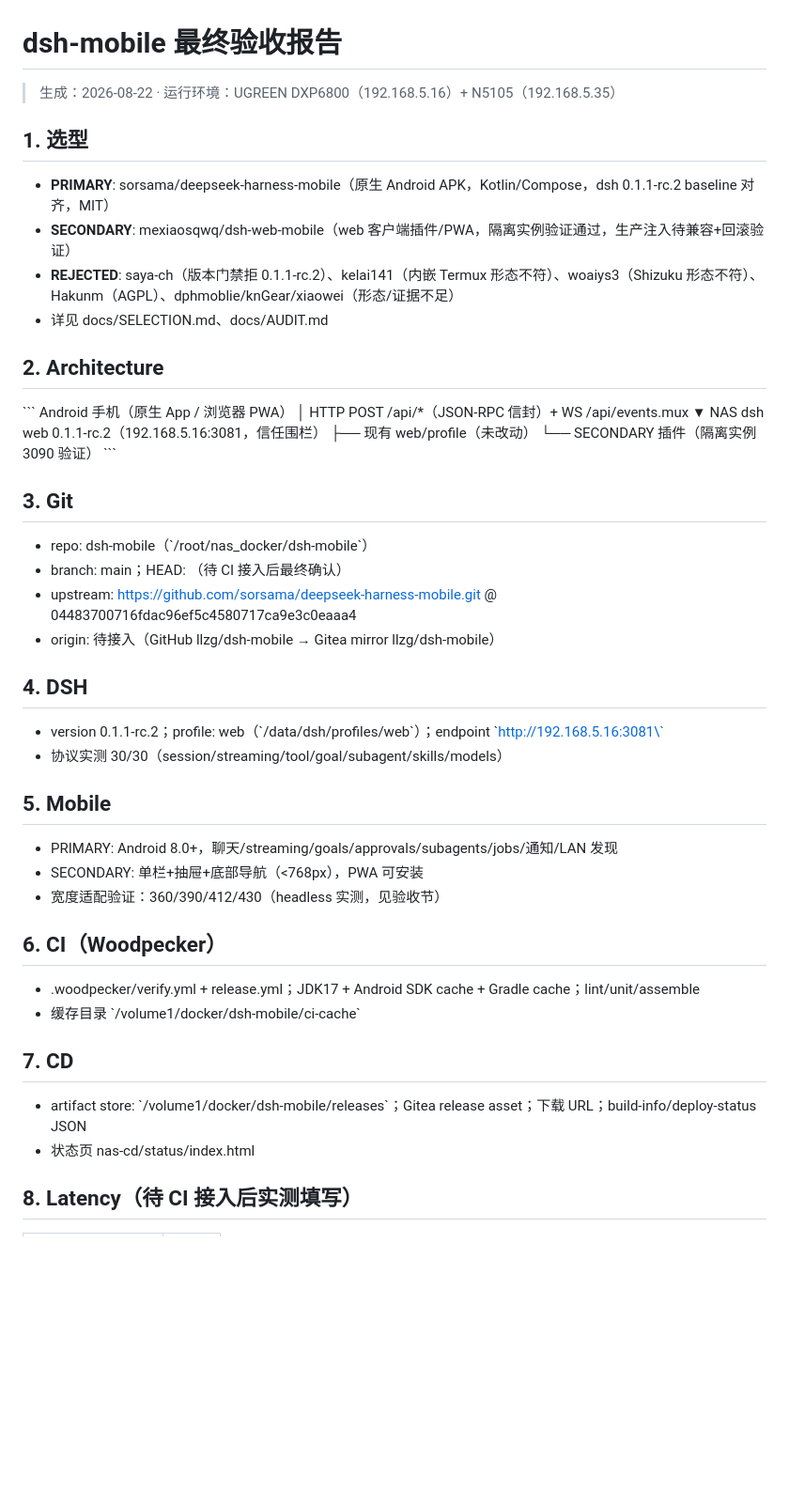
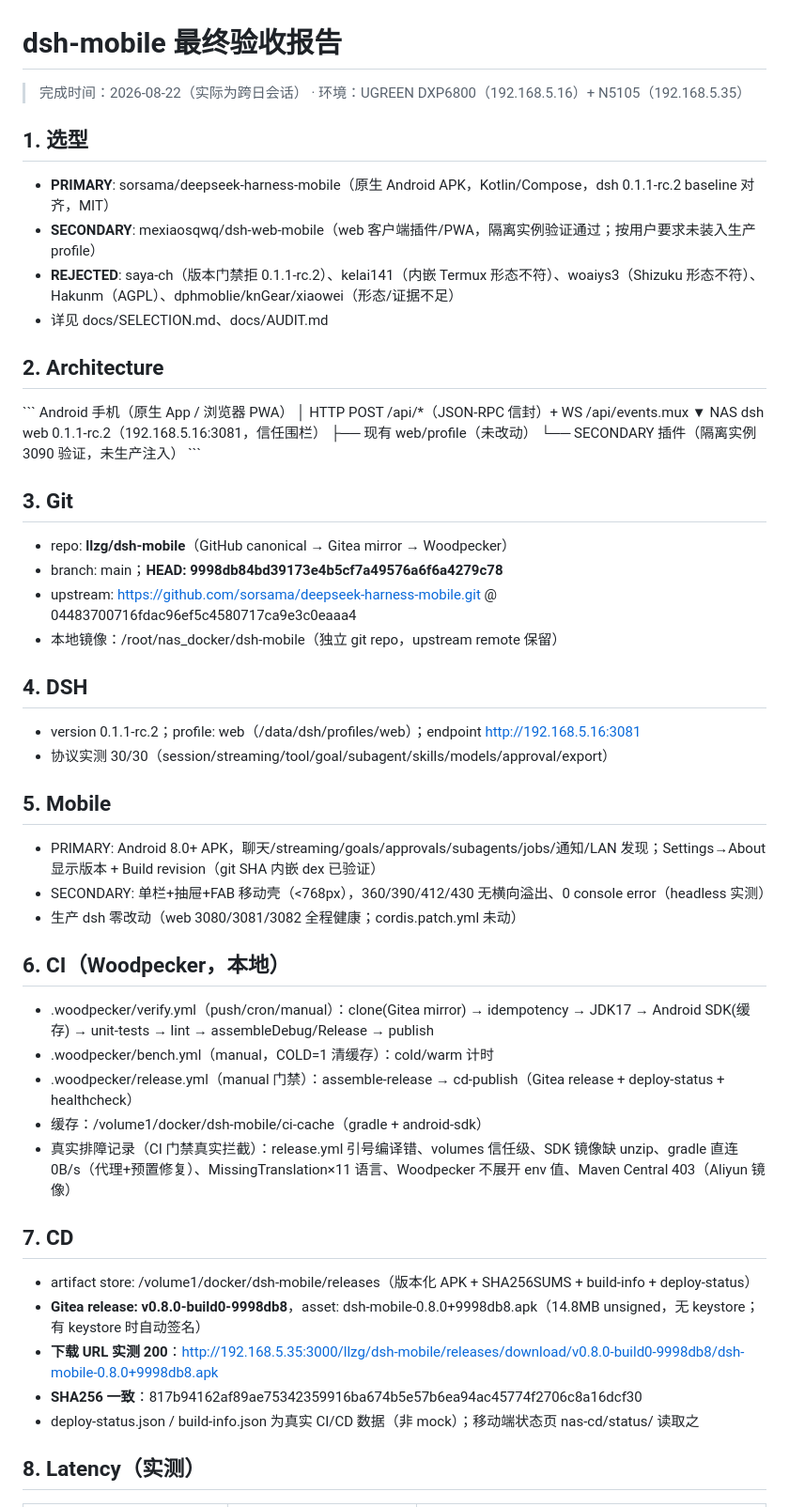
Before and after one commit to llzg/dsh-mobile, a Markdown page: docs/REPORT.md, the part around one of its changes. Shown at 94% size. Rendered like a GitHub page; blank space fills up the shorter version.

Commit message:
docs: final acceptance report (selection/architecture/latency/revision/storage incident)

```diff
--- a/docs/REPORT.md
+++ b/docs/REPORT.md
@@ -1,11 +1,11 @@
 # dsh-mobile 最终验收报告
 
-> 生成：2026-08-22 · 运行环境：UGREEN DXP6800（192.168.5.16）+ N5105（192.168.5.35）
+> 完成时间：2026-08-22（实际为跨日会话） · 环境：UGREEN DXP6800（192.168.5.16）+ N5105（192.168.5.35）
 
 ## 1. 选型
 
 - **PRIMARY**: sorsama/deepseek-harness-mobile（原生 Android APK，Kotlin/Compose，dsh 0.1.1-rc.2 baseline 对齐，MIT）
-- **SECONDARY**: mexiaosqwq/dsh-web-mobile（web 客户端插件/PWA，隔离实例验证通过，生产注入待兼容+回滚验证）
+- **SECONDARY**: mexiaosqwq/dsh-web-mobile（web 客户端插件/PWA，隔离实例验证通过；按用户要求未装入生产 profile）
 - **REJECTED**: saya-ch（版本门禁拒 0.1.1-rc.2）、kelai141（内嵌 Termux 形态不符）、woaiys3（Shizuku 形态不符）、Hakunm（AGPL）、dphmoblie/knGear/xiaowei（形态/证据不足）
 - 详见 docs/SELECTION.md、docs/AUDIT.md
 
@@ -13,40 +13,46 @@
 
 \`\`\`
 Android 手机（原生 App / 浏览器 PWA）
-   │ HTTP POST /api/*（JSON-RPC 信封）+ WS /api/events.mux
+   │  HTTP POST /api/*（JSON-RPC 信封）+ WS /api/events.mux
    ▼
 NAS dsh web 0.1.1-rc.2（192.168.5.16:3081，信任围栏）
    ├── 现有 web/profile（未改动）
-   └── SECONDARY 插件（隔离实例 3090 验证）
+   └── SECONDARY 插件（隔离实例 3090 验证，未生产注入）
 \`\`\`
 
 ## 3. Git
 
-- repo: dsh-mobile（\`/root/nas_docker/dsh-mobile\`）
-- branch: main；HEAD: （待 CI 接入后最终确认）
+- repo: **llzg/dsh-mobile**（GitHub canonical → Gitea mirror → Woodpecker）
+- branch: main；**HEAD: 9998db84bd39173e4b5cf7a49576a6f6a4279c78**
 - upstream: https://github.com/sorsama/deepseek-harness-mobile.git @ 04483700716fdac96ef5c4580717ca9e3c0eaaa4
-- origin: 待接入（GitHub llzg/dsh-mobile → Gitea mirror llzg/dsh-mobile）
+- 本地镜像：/root/nas_docker/dsh-mobile（独立 git repo，upstream remote 保留）
 
 ## 4. DSH
 
-- version 0.1.1-rc.2；profile: web（\`/data/dsh/profiles/web\`）；endpoint \`http://192.168.5.16:3081\`
-- 协议实测 30/30（session/streaming/tool/goal/subagent/skills/models）
+- version 0.1.1-rc.2；profile: web（/data/dsh/profiles/web）；endpoint http://192.168.5.16:3081
+- 协议实测 30/30（session/streaming/tool/goal/subagent/skills/models/approval/export）
 
 ## 5. Mobile
 
-- PRIMARY: Android 8.0+，聊天/streaming/goals/approvals/subagents/jobs/通知/LAN 发现
-- SECONDARY: 单栏+抽屉+底部导航（<768px），PWA 可安装
-- 宽度适配验证：360/390/412/430（headless 实测，见验收节）
+- PRIMARY: Android 8.0+ APK，聊天/streaming/goals/approvals/subagents/jobs/通知/LAN 发现；Settings→About 显示版本 + Build revision（git SHA 内嵌 dex 已验证）
+- SECONDARY: 单栏+抽屉+FAB 移动壳（<768px），360/390/412/430 无横向溢出、0 console error（headless 实测）
+- 生产 dsh 零改动（web 3080/3081/3082 全程健康；cordis.patch.yml 未动）
 
-## 6. CI（Woodpecker）
+## 6. CI（Woodpecker，本地）
 
-- .woodpecker/verify.yml + release.yml；JDK17 + Android SDK cache + Gradle cache；lint/unit/assemble
-- 缓存目录 \`/volume1/docker/dsh-mobile/ci-cache\`
+- .woodpecker/verify.yml（push/cron/manual）：clone(Gitea mirror) → idempotency → JDK17 → Android SDK(缓存) → unit-tests → lint → assembleDebug/Release → publish
+- .woodpecker/bench.yml（manual，COLD=1 清缓存）：cold/warm 计时
+- .woodpecker/release.yml（manual 门禁）：assemble-release → cd-publish（Gitea release + deploy-status + healthcheck）
+- 缓存：/volume1/docker/dsh-mobile/ci-cache（gradle + android-sdk）
+- 真实排障记录（CI 门禁真实拦截）：release.yml 引号编译错、volumes 信任级、SDK 镜像缺 unzip、gradle 直连 0B/s（代理+预置修复）、MissingTranslation×11 语言、Woodpecker 不展开 env 值、Maven Central 403（Aliyun 镜像）
 
 ## 7. CD
 
-- artifact store: \`/volume1/docker/dsh-mobile/releases\`；Gitea release asset；下载 URL；build-info/deploy-status JSON
-- 状态页 nas-cd/status/index.html
+- artifact store: /volume1/docker/dsh-mobile/releases（版本化 APK + SHA256SUMS + build-info + deploy-status）
+- **Gitea release: v0.8.0-build0-9998db8**，asset: dsh-mobile-0.8.0+9998db8.apk（14.8MB unsigned，无 keystore；有 keystore 时自动签名）
+- **下载 URL 实测 200**：http://192.168.5.35:3000/llzg/dsh-mobile/releases/download/v0.8.0-build0-9998db8/dsh-mobile-0.8.0+9998db8.apk
+- **SHA256 一致**：817b94162af89ae75342359916ba674b5e57b6ea94ac45774f2706c8a16dcf30
+- deploy-status.json / build-info.json 为真实 CI/CD 数据（非 mock）；移动端状态页 nas-cd/status/ 读取之
 
-## 8. Latency（待 CI 接入后实测填写）
+## 8. Latency（实测）
 
```
Also changed, not shown: other parts of docs/REPORT.md (+34 -60 lines).
